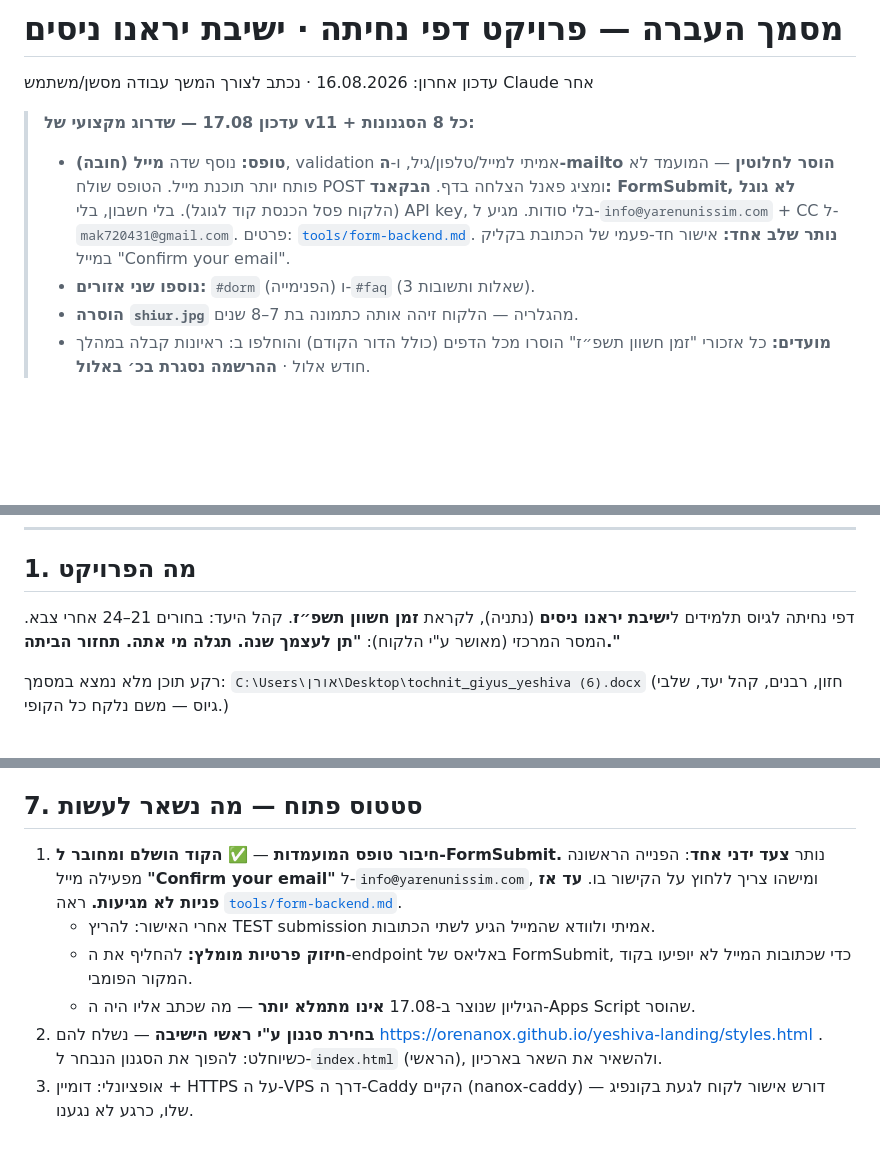
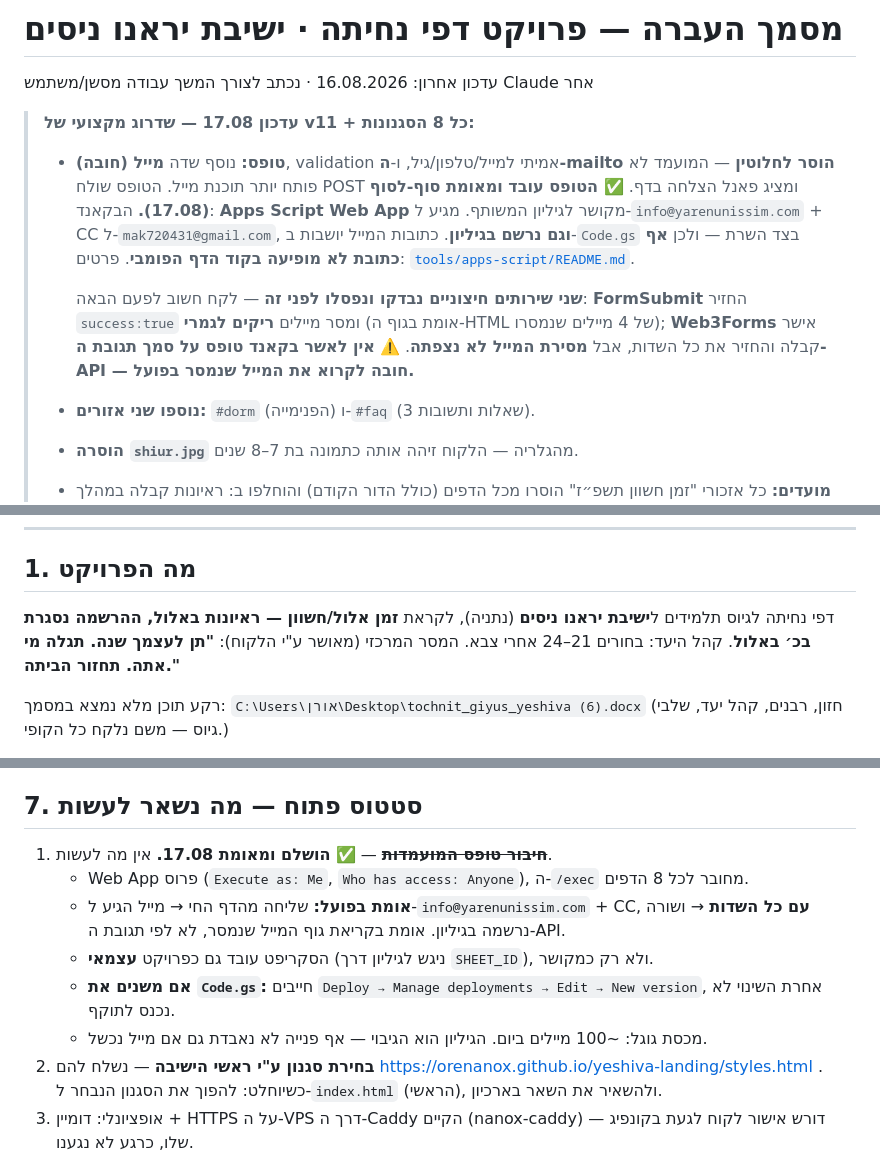
Before and after one commit to OreNanox/yeshiva-landing, a Markdown page: HANDOFF.md, 3 parts joined by grey strips. GitHub-like rendering; blank space fills up the shorter version.

Commit message:
HANDOFF: form backend is Apps Script and verified end-to-end; record why FormSubmit and Web3Forms were rejected

```diff
--- a/HANDOFF.md
+++ b/HANDOFF.md
@@ -4,10 +4,15 @@
 > **עדכון 17.08 — שדרוג מקצועי של v11 + כל 8 הסגנונות:**
 > - **טופס:** נוסף שדה **מייל (חובה)**, validation אמיתי למייל/טלפון/גיל, ו-**ה-mailto הוסר לחלוטין** —
 >   המועמד לא פותח יותר תוכנת מייל. הטופס שולח POST ומציג פאנל הצלחה בדף.
->   **הבקאנד: FormSubmit, לא גוגל** (הלקוח פסל הכנסת קוד לגוגל). בלי חשבון, בלי API key,
->   בלי סודות. מגיע ל-`info@yarenunissim.com` + CC ל-`mak720431@gmail.com`.
->   פרטים: [`tools/form-backend.md`](tools/form-backend.md). **נותר שלב אחד:** אישור חד-פעמי
->   של הכתובת בקליק במייל "Confirm your email".
+>   **✅ הטופס עובד ומאומת סוף-לסוף (17.08).** הבקאנד: **Apps Script Web App** מקושר לגיליון
+>   המשותף. מגיע ל-`info@yarenunissim.com` + CC ל-`mak720431@gmail.com`, **וגם נרשם בגיליון**.
+>   כתובות המייל יושבות ב-`Code.gs` בצד השרת — ולכן **אף כתובת לא מופיעה בקוד הדף הפומבי**.
+>   פרטים: [`tools/apps-script/README.md`](tools/apps-script/README.md).
+>
+>   **שני שירותים חיצוניים נבדקו ונפסלו לפני זה** — לקח חשוב לפעם הבאה:
+>   **FormSubmit** החזיר `success:true` ומסר מיילים **ריקים לגמרי** (אומת בגוף ה-HTML של
+>   4 מיילים שנמסרו); **Web3Forms** אישר קבלה והחזיר את כל השדות, אבל **מסירת המייל לא נצפתה**.
+>   ⚠️ **אין לאשר בקאנד טופס על סמך תגובת ה-API — חובה לקרוא את המייל שנמסר בפועל.**
 > - **נוספו שני אזורים:** `#dorm` (הפנימייה) ו-`#faq` (3 שאלות ותשובות).
 > - **הוסרה `shiur.jpg`** מהגלריה — הלקוח זיהה אותה כתמונה בת 7–8 שנים.
 > - **מועדים:** כל אזכורי "זמן חשוון תשפ״ז" הוסרו מכל הדפים (כולל הדור הקודם) והוחלפו ב:
@@ -28,7 +33,7 @@
 
 ## 1. מה הפרויקט
 
-דפי נחיתה לגיוס תלמידים ל**ישיבת יראנו ניסים** (נתניה), לקראת **זמן חשוון תשפ״ז**.
+דפי נחיתה לגיוס תלמידים ל**ישיבת יראנו ניסים** (נתניה), לקראת **זמן אלול/חשוון — ראיונות באלול, ההרשמה נסגרת בכ׳ באלול**.
 קהל היעד: בחורים 21–24 אחרי צבא. המסר המרכזי (מאושר ע"י הלקוח):
 **"תן לעצמך שנה. תגלה מי אתה. תחזור הביתה."**
 
@@ -118,13 +123,14 @@ git add -A && git commit -m "..." && git push origin main
 
 ## 7. סטטוס פתוח — מה נשאר לעשות
 
-1. **חיבור טופס המועמדות** — ✅ **הקוד הושלם ומחובר ל-FormSubmit.** נותר **צעד ידני אחד**:
-   הפנייה הראשונה מפעילה מייל **"Confirm your email"** ל-`info@yarenunissim.com`, ומישהו
-   צריך ללחוץ על הקישור בו. **עד אז פניות לא מגיעות.** ראה [`tools/form-backend.md`](tools/form-backend.md).
-   - אחרי האישור: להריץ TEST submission אמיתי ולוודא שהמייל הגיע לשתי הכתובות.
-   - **חיזוק פרטיות מומלץ:** להחליף את ה-endpoint באליאס של FormSubmit, כדי שכתובות
-     המייל לא יופיעו בקוד המקור הפומבי.
-   - הגיליון שנוצר ב-17.08 **אינו מתמלא יותר** — מה שכתב אליו היה ה-Apps Script שהוסר.
+1. ~~**חיבור טופס המועמדות**~~ — ✅ **הושלם ומאומת 17.08.** אין מה לעשות.
+   - Web App פרוס (`Execute as: Me`, `Who has access: Anyone`), ה-`/exec` מחובר לכל 8 הדפים.
+   - **אומת בפועל:** שליחה מהדף החי → מייל הגיע ל-`info@yarenunissim.com` + CC, **עם כל
+     השדות** → ושורה נרשמה בגיליון. אומת בקריאת גוף המייל שנמסר, לא לפי תגובת ה-API.
+   - הסקריפט עובד גם כפרויקט **עצמאי** (ניגש לגיליון דרך `SHEET_ID`), ולא רק כמקושר.
+   - **אם משנים את `Code.gs`:** חייבים `Deploy → Manage deployments → Edit → New version`,
+     אחרת השינוי לא נכנס לתוקף.
+   - מכסת גוגל: ~100 מיילים ביום. הגיליון הוא הגיבוי — אף פנייה לא נאבדת גם אם מייל נכשל.
 2. **בחירת סגנון ע"י ראשי הישיבה** — נשלח להם https://orenanox.github.io/yeshiva-landing/styles.html . כשיוחלט: להפוך את הסגנון הנבחר ל-`index.html` (הראשי), ולהשאיר את השאר בארכיון.
 3. אופציונלי: דומיין + HTTPS על ה-VPS דרך ה-Caddy הקיים (nanox-caddy) — דורש אישור לקוח לגעת בקונפיג שלו, כרגע לא נגענו.
 4. ~~החלפת גופנים לעבים יותר~~ — **בוצע** (Rubik/Assistant בכל הדפים).
```
